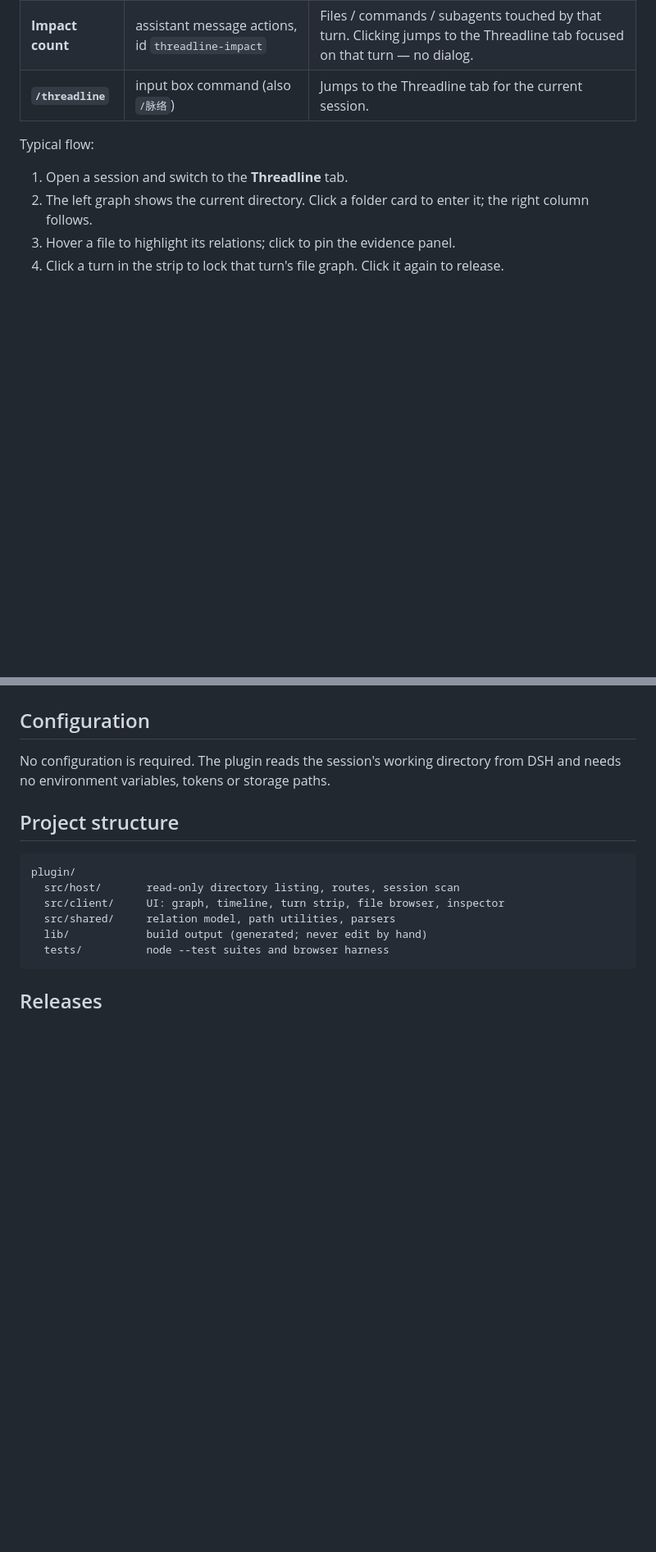
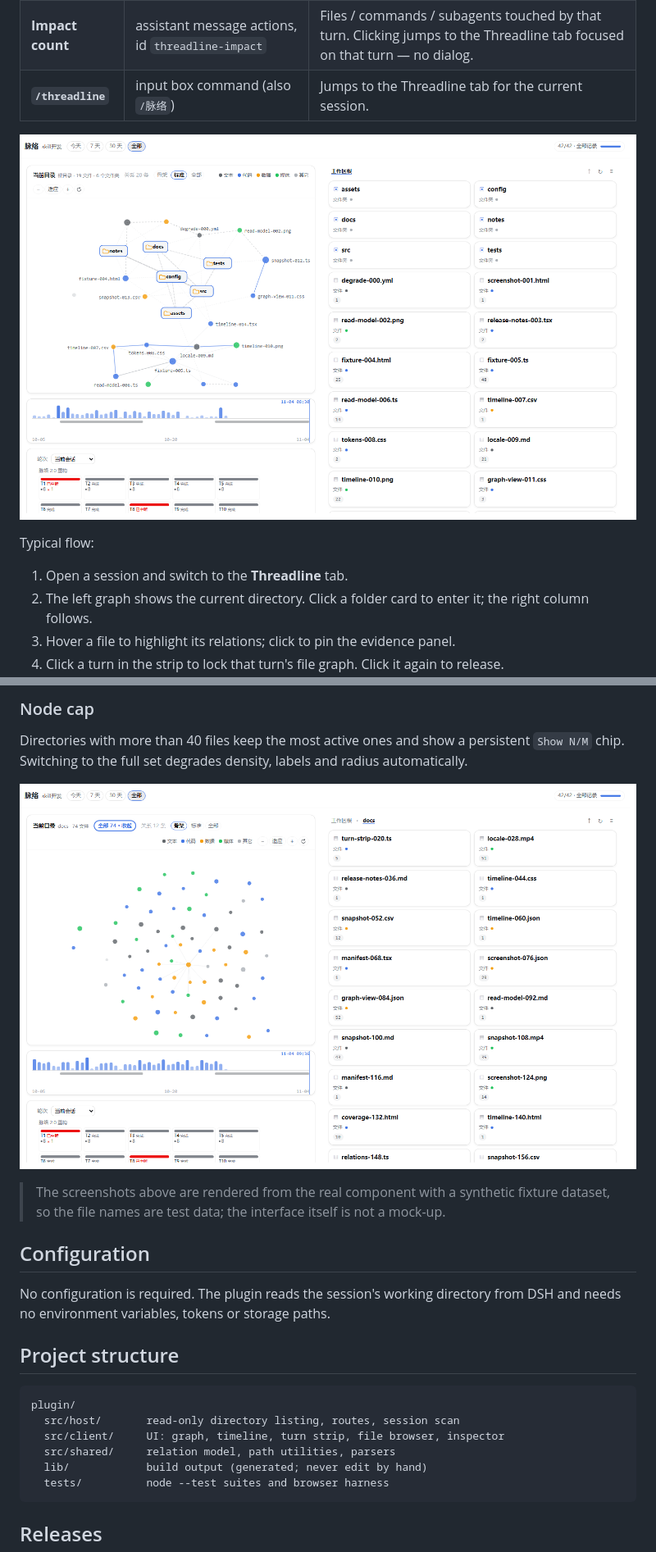
Before and after one commit to HaoyanZhang123/dsh-plugin-control-your-development, a Markdown page: README.md, 2 parts joined by grey strips. Shown at 82% size. GitHub-like rendering; pictures changed too: docs/images/overview.png (added), docs/images/show-all.png (added); blank space fills up the shorter version.

```diff
--- a/README.md
+++ b/README.md
@@ -72,6 +72,8 @@ Three surfaces, no fourth entry point:
 | **Impact count** | assistant message actions, id `threadline-impact` | Files / commands / subagents touched by that turn. Clicking jumps to the Threadline tab focused on that turn — no dialog. |
 | **`/threadline`** | input box command (also `/脉络`) | Jumps to the Threadline tab for the current session. |
 
+![The Threadline tab: relation graph and dual-track timeline on the left, workspace file browser on the right](docs/images/overview.png)
+
 Typical flow:
 
 1. Open a session and switch to the **Threadline** tab.
@@ -82,3 +98,12 @@ Typical flow:
+### Node cap
+
+Directories with more than 40 files keep the most active ones and show a persistent `Show N/M` chip.
+Switching to the full set degrades density, labels and radius automatically.
+
+![A directory with more files than the node cap, after switching to the full set](docs/images/show-all.png)
+
+> The screenshots above are rendered from the real component with a synthetic fixture dataset, so the
+> file names are test data; the interface itself is not a mock-up.
 
 ## Configuration
 
```
Also changed, not shown: other parts of README.md (+14 -0 lines), README.zh.md (+24 -0 lines), docs/images/cover.png, docs/images/folder-links.png (added), docs/images/turn-graph.png (added), 1 other file.
